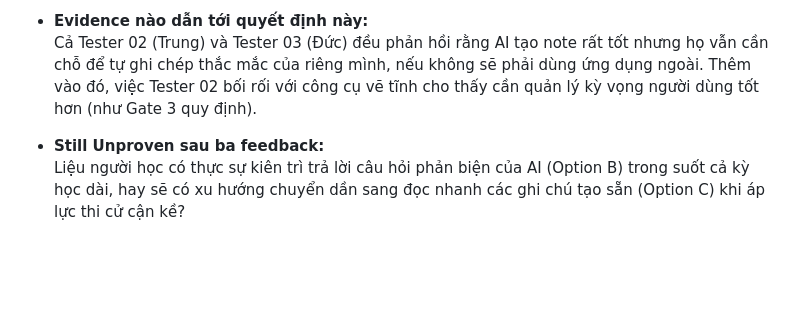
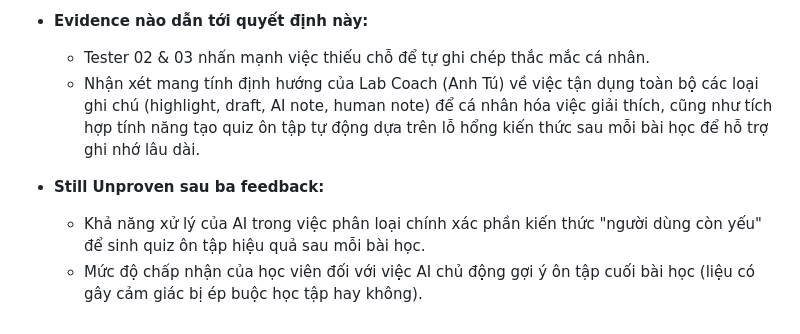
Before and after one commit to Nguyen-The-Anh04/Track1_Day18_2A202601791_NguyenTheAnh, a Markdown page: group-feedback-synthesis.md, the part around one of its changes. GitHub-like rendering; blank space fills up the shorter version.

```diff
--- a/group-feedback-synthesis.md
+++ b/group-feedback-synthesis.md
@@ -24,6 +26,8 @@
 
 * **Evidence nào dẫn tới quyết định này:**
-  Cả Tester 02 (Trung) và Tester 03 (Đức) đều phản hồi rằng AI tạo note rất tốt nhưng họ vẫn cần chỗ để tự ghi chép thắc mắc của riêng mình, nếu không sẽ phải dùng ứng dụng ngoài. Thêm vào đó, việc Tester 02 bối rối với công cụ vẽ tĩnh cho thấy cần quản lý kỳ vọng người dùng tốt hơn (như Gate 3 quy định).
+  - Tester 02 & 03 nhấn mạnh việc thiếu chỗ để tự ghi chép thắc mắc cá nhân.
+  - Nhận xét mang tính định hướng của Lab Coach (Anh Tú) về việc tận dụng toàn bộ các loại ghi chú (highlight, draft, AI note, human note) để cá nhân hóa việc giải thích, cũng như tích hợp tính năng tạo quiz ôn tập tự động dựa trên lỗ hổng kiến thức sau mỗi bài học để hỗ trợ ghi nhớ lâu dài.
 
 * **Still Unproven sau ba feedback:**
-  Liệu người học có thực sự kiên trì trả lời câu hỏi phản biện của AI (Option B) trong suốt cả kỳ học dài, hay sẽ có xu hướng chuyển dần sang đọc nhanh các ghi chú tạo sẵn (Option C) khi áp lực thi cử cận kề?
+  - Khả năng xử lý của AI trong việc phân loại chính xác phần kiến thức "người dùng còn yếu" để sinh quiz ôn tập hiệu quả sau mỗi bài học.
+  - Mức độ chấp nhận của học viên đối với việc AI chủ động gợi ý ôn tập cuối bài học (liệu có gây cảm giác bị ép buộc học tập hay không).
```
Also changed, not shown: other parts of group-feedback-synthesis.md (+11 -9 lines).
